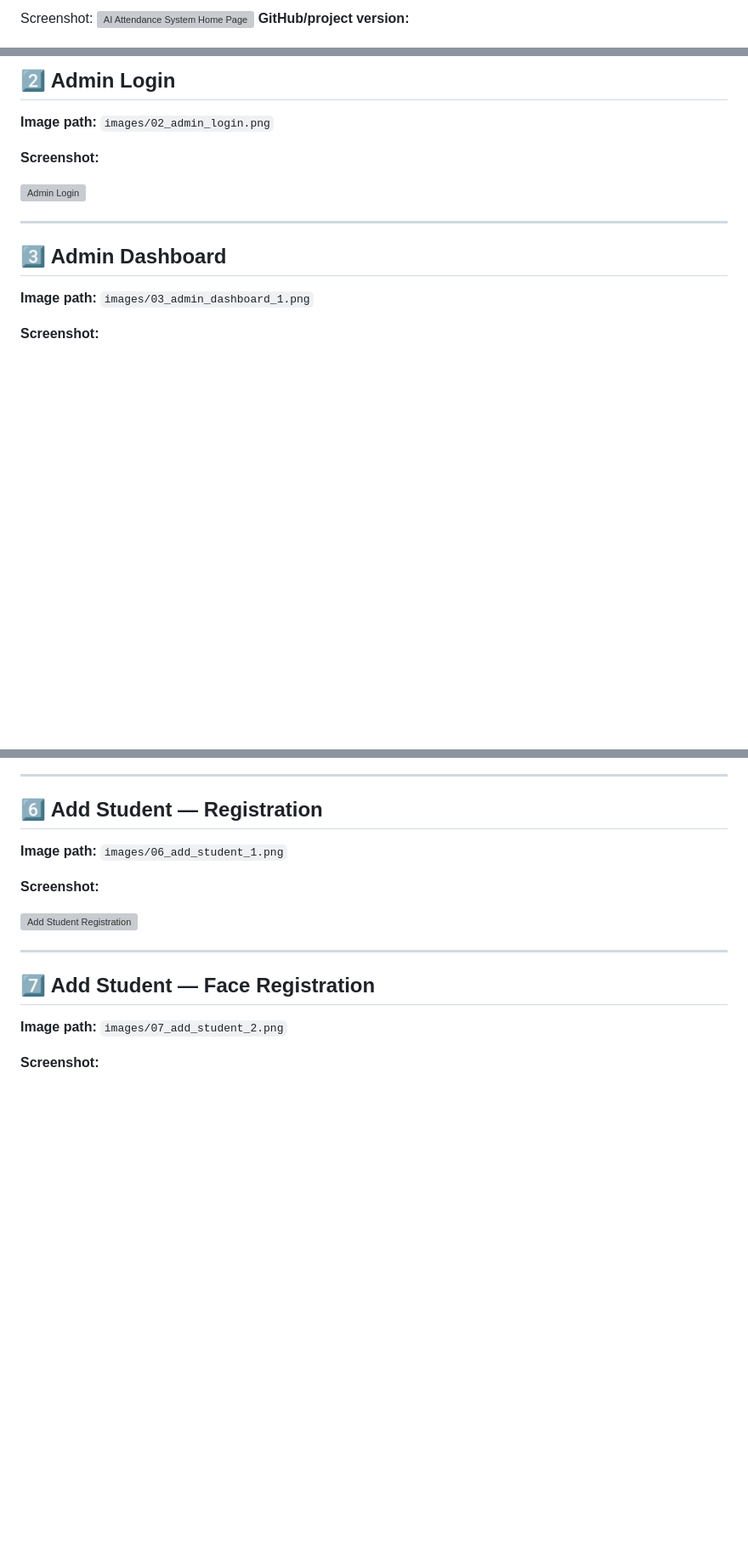
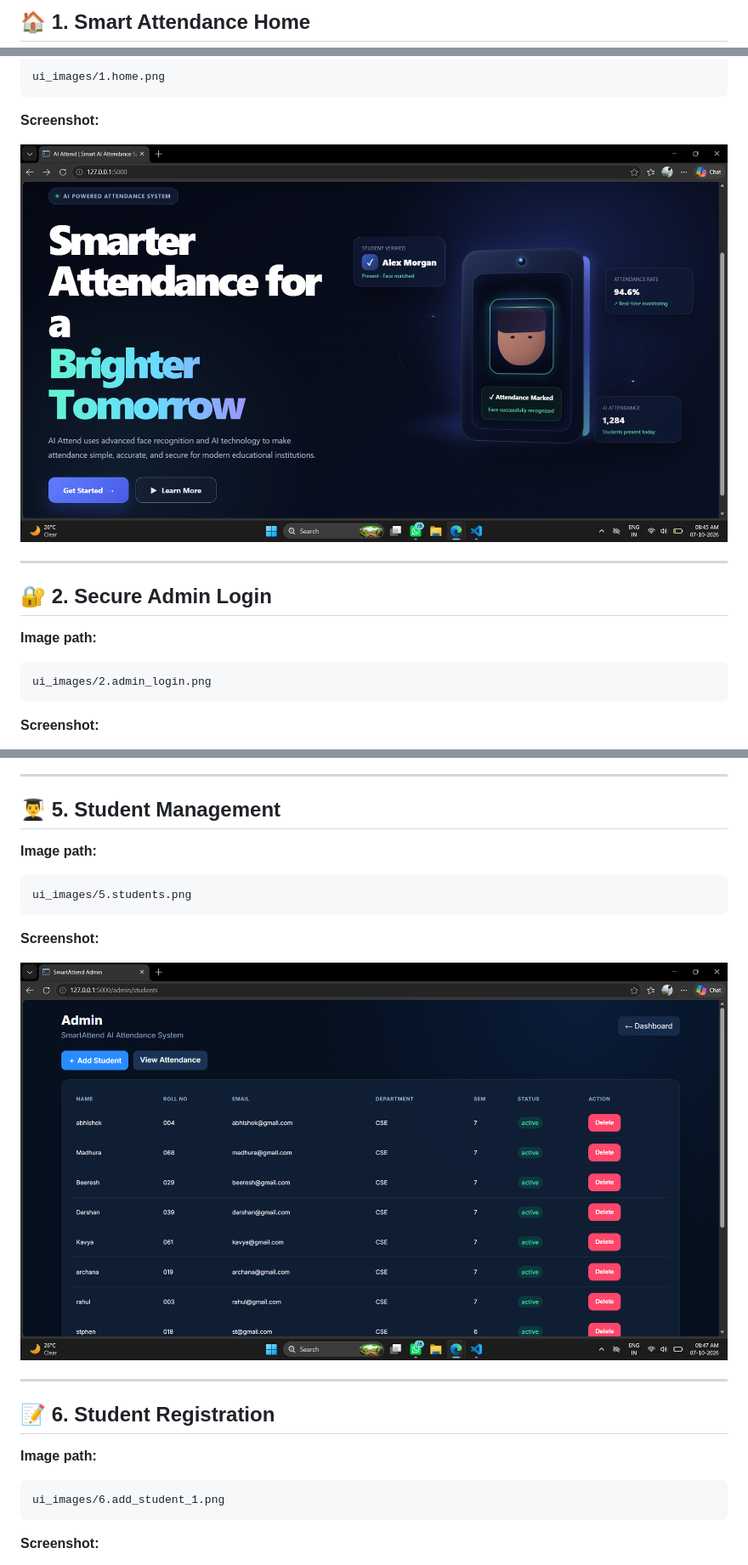
Before and after one commit to Abhi-munnoli/AI-Based-Face-Recognition-Attendance-System, a Markdown page: README.md, 3 parts joined by grey strips. Shown at 85% size. Drawn GitHub-style; blank space fills up the shorter version; grey boxes are pictures that could not be loaded.

````diff
--- a/README.md
+++ b/README.md
@@ -142,5 +139,3 @@ Screenshot:
 
-Screenshot:
-<img src="file:///A:/AI_Attendance_System/images/01_home.png" alt="AI Attendance System Home Page" width="900">
-**GitHub/project version:**
+## 🏠 1. Smart Attendance Home
 
@@ -148,18 +143,21 @@ Screenshot:
 
-
-## 2️⃣ Admin Login
-
-**Image path:** `images/02_admin_login.png`
+```text
+ui_images/1.home.png
+```
 
 **Screenshot:**
 
-<img src="images/02_admin_login.png" alt="Admin Login" width="100%">
+![AI Attend Smart Attendance Home Page](ui_images/1.home.png)
 
 ---
 
-## 3️⃣ Admin Dashboard
+## 🔐 2. Secure Admin Login
 
-**Image path:** `images/03_admin_dashboard_1.png`
+**Image path:**
+
+```text
+ui_images/2.admin_login.png
+```
 
 **Screenshot:**
 
@@ -187,19 +193,27 @@ Screenshot:
 
 ---
 
-## 6️⃣ Add Student — Registration
+## 👨‍🎓 5. Student Management
 
-**Image path:** `images/06_add_student_1.png`
+**Image path:**
+
+```text
+ui_images/5.students.png
+```
 
 **Screenshot:**
 
-<img src="images/06_add_student_1.png" alt="Add Student Registration" width="100%">
+![AI Attend Student Management](ui_images/5.students.png)
 
 ---
 
-## 7️⃣ Add Student — Face Registration
+## 📝 6. Student Registration
 
-**Image path:** `images/07_add_student_2.png`
+**Image path:**
+
+```text
+ui_images/6.add_student_1.png
+```
 
 **Screenshot:**
 
````
Also changed, not shown: other parts of README.md (+66 -34 lines).
